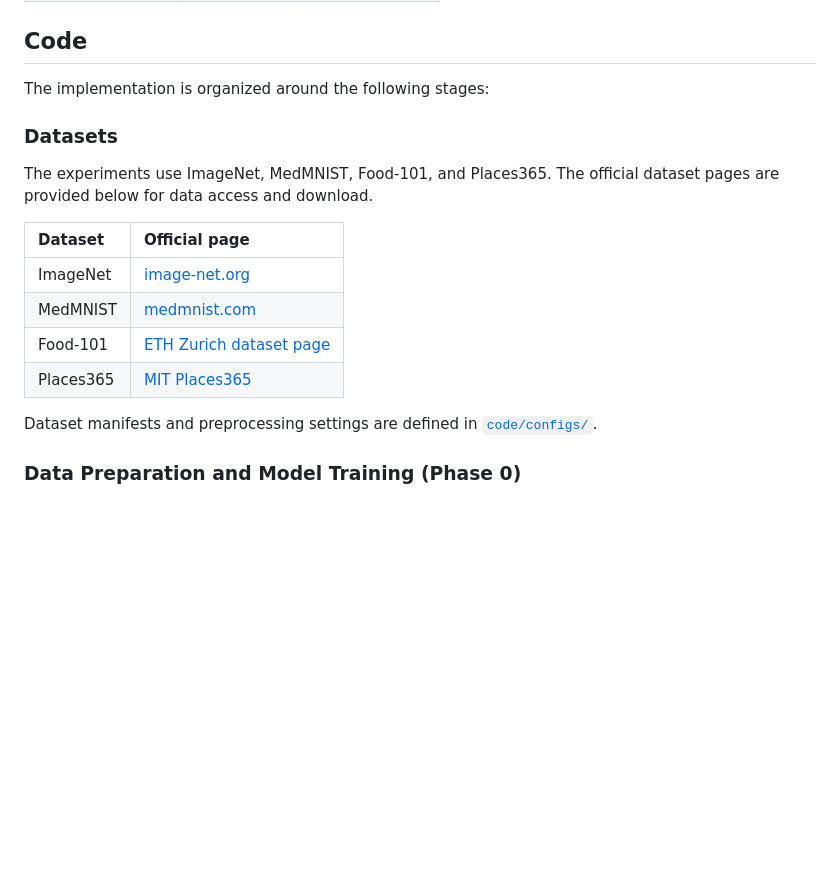
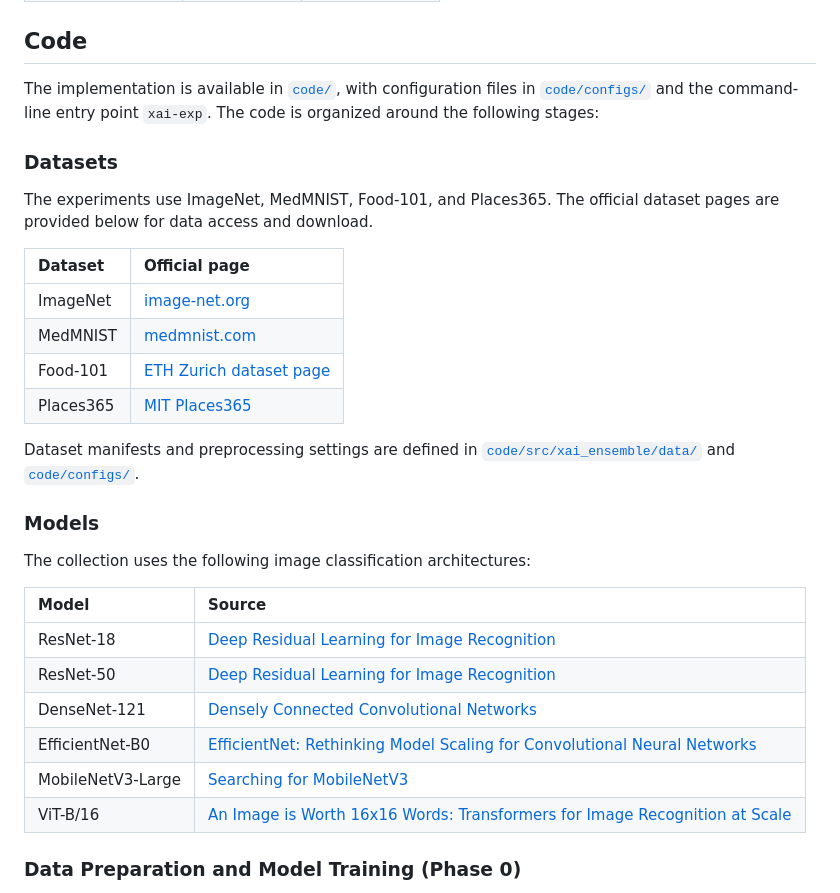
Before and after one commit to Xu-jinhua/When-Does-Explanation-Aggregation-Work, a Markdown page: README.md, the part around the change. Rendered like a GitHub page; blank space fills up the shorter version.

Commit message:
Add dataset and model sources

```diff
--- a/README.md
+++ b/README.md
@@ -45,7 +45,9 @@ the compiled PDF and its LaTeX source are published together.
 
 ## Code
 
-The implementation is organized around the following stages:
+The implementation is available in [`code/`](code/), with configuration files
+in [`code/configs/`](code/configs/) and the command-line entry point `xai-exp`.
+The code is organized around the following stages:
 
 ### Datasets
 
@@ -60,7 +62,21 @@ dataset pages are provided below for data access and download.
 | Places365 | [MIT Places365](http://places2.csail.mit.edu/) |
 
 Dataset manifests and preprocessing settings are defined in
+[`code/src/xai_ensemble/data/`](code/src/xai_ensemble/data/) and
 [`code/configs/`](code/configs/).
+
+### Models
+
+The collection uses the following image classification architectures:
+
+| Model | Source |
+|:--|:--|
+| ResNet-18 | [Deep Residual Learning for Image Recognition](https://arxiv.org/abs/1512.03385) |
+| ResNet-50 | [Deep Residual Learning for Image Recognition](https://arxiv.org/abs/1512.03385) |
+| DenseNet-121 | [Densely Connected Convolutional Networks](https://arxiv.org/abs/1608.06993) |
+| EfficientNet-B0 | [EfficientNet: Rethinking Model Scaling for Convolutional Neural Networks](https://arxiv.org/abs/1905.11946) |
+| MobileNetV3-Large | [Searching for MobileNetV3](https://arxiv.org/abs/1905.02244) |
+| ViT-B/16 | [An Image is Worth 16x16 Words: Transformers for Image Recognition at Scale](https://arxiv.org/abs/2010.11929) |
 
 ### Data Preparation and Model Training (Phase 0)
 
```
